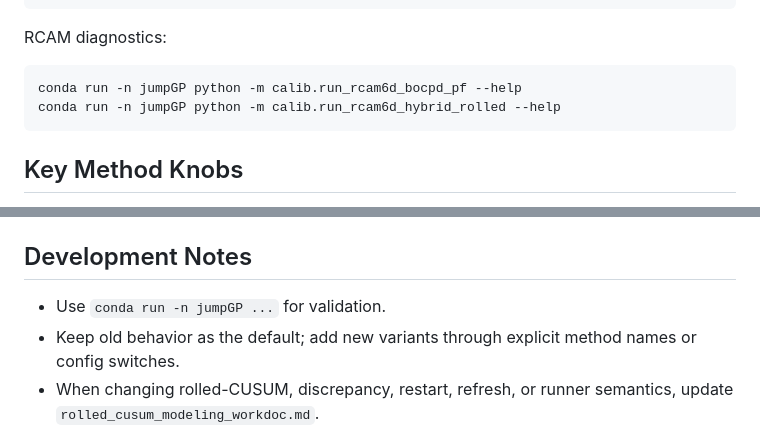
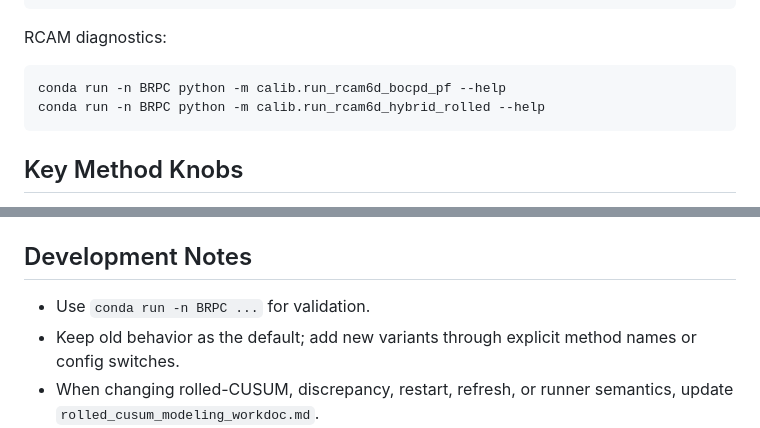
Before and after one commit to crushonyfg/BRPC, a Markdown page: README.md, 2 parts joined by grey strips. Rendered like a GitHub page.

````diff
--- a/README.md
+++ b/README.md
@@ -96,8 +93,8 @@ conda run -n jumpGP python -m calib.run_synthetic_highdim_projected_diag --help
 RCAM diagnostics:
 
 ```bash
-conda run -n jumpGP python -m calib.run_rcam6d_bocpd_pf --help
-conda run -n jumpGP python -m calib.run_rcam6d_hybrid_rolled --help
+conda run -n BRPC python -m calib.run_rcam6d_bocpd_pf --help
+conda run -n BRPC python -m calib.run_rcam6d_hybrid_rolled --help
 ```
 
 ## Key Method Knobs
@@ -135,7 +132,7 @@ and `--plot_dir`.
 
 ## Development Notes
 
-- Use `conda run -n jumpGP ...` for validation.
+- Use `conda run -n BRPC ...` for validation.
 - Keep old behavior as the default; add new variants through explicit method
   names or config switches.
 - When changing rolled-CUSUM, discrepancy, restart, refresh, or runner semantics,
````
Also changed, not shown: other parts of README.md (+16 -19 lines).
